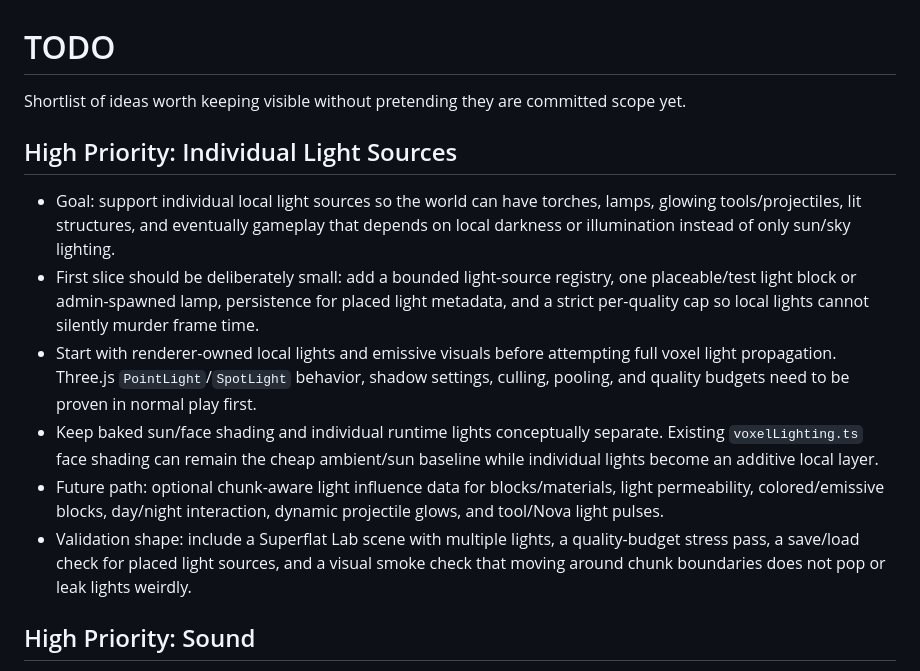
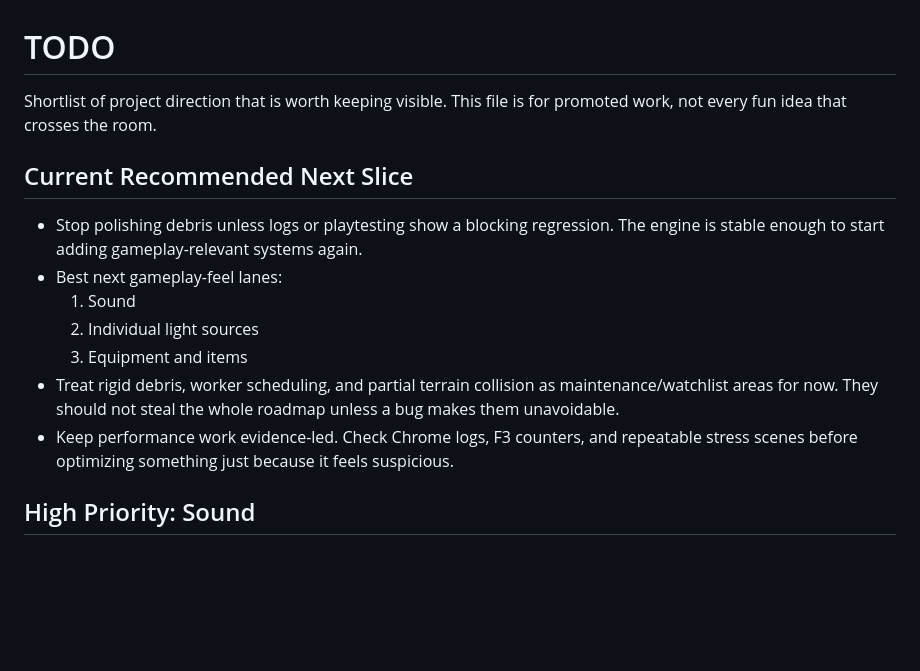
Before and after one commit to apolito53/voxel-engine, a Markdown page: TODO.md, the part around one of its changes. Rendered like a GitHub page; blank space fills up the shorter version.

```diff
--- a/TODO.md
+++ b/TODO.md
@@ -1,30 +1,22 @@
 # TODO
 
-Shortlist of ideas worth keeping visible without pretending they are committed scope yet.
+Shortlist of project direction that is worth keeping visible. This file is for
+promoted work, not every fun idea that crosses the room.
 
-## High Priority: Individual Light Sources
+## Current Recommended Next Slice
 
-- Goal: support individual local light sources so the world can have torches,
-  lamps, glowing tools/projectiles, lit structures, and eventually gameplay that
-  depends on local darkness or illumination instead of only sun/sky lighting.
-- First slice should be deliberately small: add a bounded light-source registry,
-  one placeable/test light block or admin-spawned lamp, persistence for placed
-  light metadata, and a strict per-quality cap so local lights cannot silently
-  murder frame time.
-- Start with renderer-owned local lights and emissive visuals before attempting
-  full voxel light propagation. Three.js `PointLight`/`SpotLight` behavior,
-  shadow settings, culling, pooling, and quality budgets need to be proven in
-  normal play first.
-- Keep baked sun/face shading and individual runtime lights conceptually
-  separate. Existing `voxelLighting.ts` face shading can remain the cheap
-  ambient/sun baseline while individual lights become an additive local layer.
-- Future path: optional chunk-aware light influence data for blocks/materials,
-  light permeability, colored/emissive blocks, day/night interaction, dynamic
-  projectile glows, and tool/Nova light pulses.
-- Validation shape: include a Superflat Lab scene with multiple lights, a
-  quality-budget stress pass, a save/load check for placed light sources, and a
-  visual smoke check that moving around chunk boundaries does not pop or leak
-  lights weirdly.
+- Stop polishing debris unless logs or playtesting show a blocking regression.
+  The engine is stable enough to start adding gameplay-relevant systems again.
+- Best next gameplay-feel lanes:
+  1. Sound
+  2. Individual light sources
+  3. Equipment and items
+- Treat rigid debris, worker scheduling, and partial terrain collision as
+  maintenance/watchlist areas for now. They should not steal the whole roadmap
+  unless a bug makes them unavoidable.
+- Keep performance work evidence-led. Check Chrome logs, F3 counters, and
+  repeatable stress scenes before optimizing something just because it feels
+  suspicious.
 
 ## High Priority: Sound
 
```
Also changed, not shown: other parts of TODO.md (+106 -65 lines).
